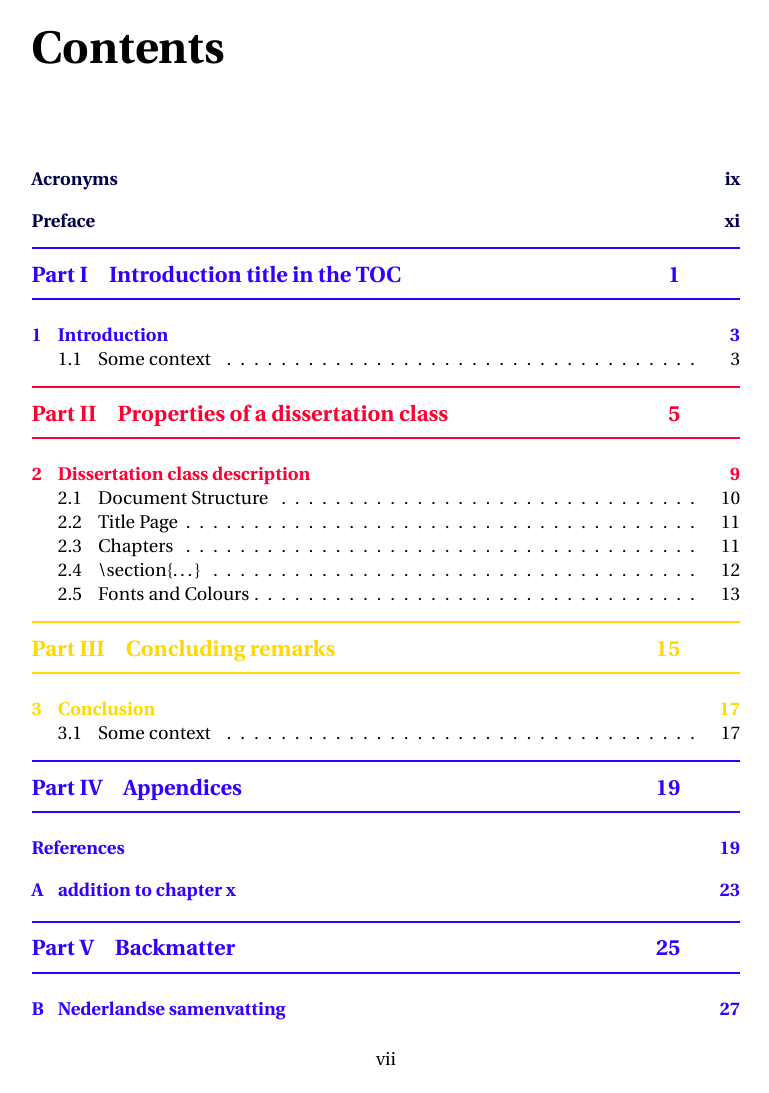
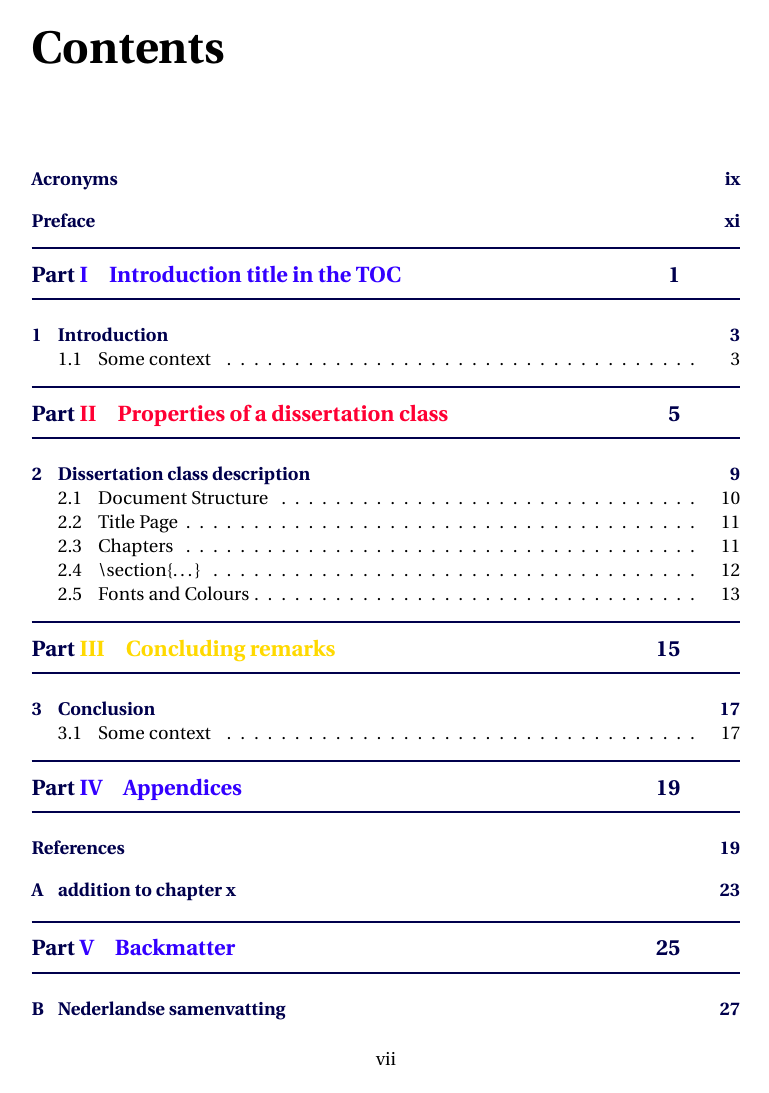
Before and after one commit to UtrechtUniversity/UU-dissertation-template, a LaTeX thesis (main.tex, which reads stylesheet.tex): page 9 of 62. Compiled offline with pdfLaTeX.

Commit message:
Remove implicit colorcounter increase

```diff
--- a/stylesheet.tex
+++ b/stylesheet.tex
@@ -229,7 +229,7 @@
 \renewcommand{\cftpartpresnum}{\hypersetup{linkcolor=thumb\arabic{colorcounter}}}
 
 \titlecontents{part}%
-[0pt]{\stepcounter{colorcounter}\color{thumb\arabic{colorcounter}}\bfseries\large\protect\addvspace{10pt}\titlerule[1pt]\addvspace{1.3ex}}
+[0pt]{\color{thumb\arabic{colorcounter}}\bfseries\large\protect\addvspace{10pt}\titlerule[1pt]\addvspace{1.3ex}}
 {}{\partname~}
 {\hfill\contentspage}%
 [\addvspace{0.7ex} {\titlerule[1pt]} \addvspace{5pt}]%
@@ -239,7 +239,5 @@
 
 \renewcommand{\thepart}{\color{thumb\arabic{colorcounter}}\Roman{part}} % Adjust the color of the part as well
 
-\DeclareRobustCommand{\IncCLR}{\protect\stepcounter{colorcounter}}
-
 \newcounter{thumbcounter}
 \newcounter{colorcounter}
```
